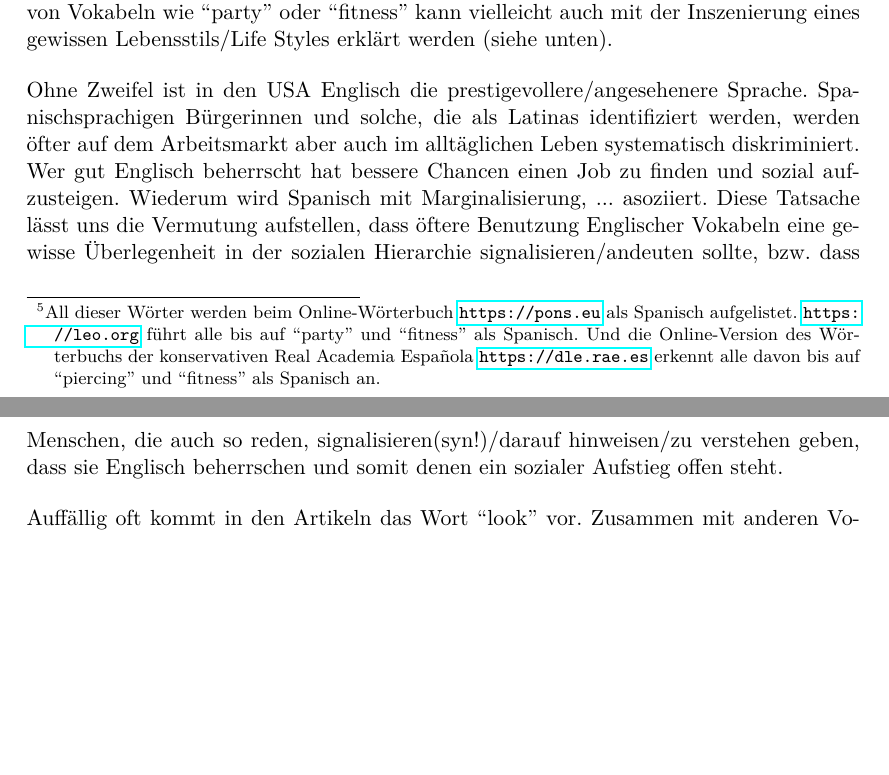
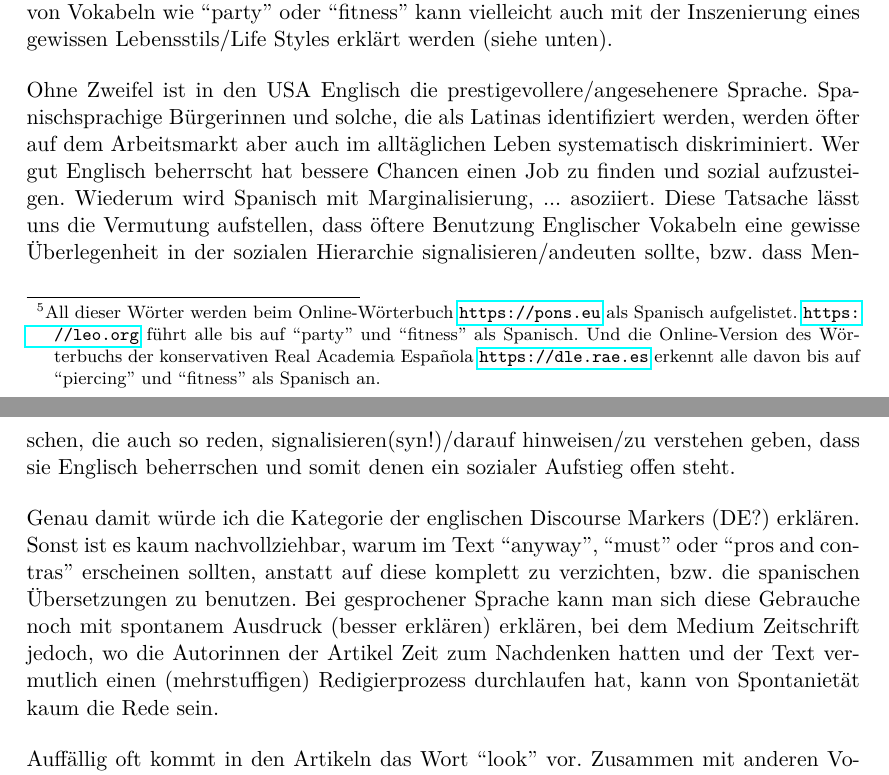
Before and after one commit to lusy/hausarbeiten, a LaTeX document (spanishNYC/hausarbeit/main.tex, which reads spanishNYC/hausarbeit/4-Befunde.tex): two parts of pages 13 and 14 of 17 before the commit and two parts of pages 13 and 14 of 18 after it, joined at a grey line, cut so that both start at the same text, the shorter picture padded with empty space. Compiled offline with pdfLaTeX.

Commit message:
spanishNYC: add paragraph on English discourse markers

```diff
--- a/spanishNYC/hausarbeit/4-Befunde.tex
+++ b/spanishNYC/hausarbeit/4-Befunde.tex
@@ -92,10 +92,33 @@ Die Benutzung von Vokabeln wie ``party'' oder ``fitness'' kann vielleicht auch m
 
 % Prestige
 Ohne Zweifel ist in den USA Englisch die prestigevollere/angesehenere Sprache.
-Spanischsprachigen Bürgerinnen und solche, die als Latinas identifiziert werden, werden öfter auf dem Arbeitsmarkt aber auch im alltäglichen Leben systematisch diskriminiert.
+Spanischsprachige Bürgerinnen und solche, die als Latinas identifiziert werden, werden öfter auf dem Arbeitsmarkt aber auch im alltäglichen Leben systematisch diskriminiert.
 Wer gut Englisch beherrscht hat bessere Chancen einen Job zu finden und sozial aufzusteigen.
 Wiederum wird Spanisch mit Marginalisierung, ... asoziiert. % so für das alles brauchen wir eine Quelle.
 Diese Tatsache lässt uns die Vermutung aufstellen, dass öftere Benutzung Englischer Vokabeln eine gewisse Überlegenheit in der sozialen Hierarchie signalisieren/andeuten sollte, bzw. dass Menschen, die auch so reden, signalisieren(syn!)/darauf hinweisen/zu verstehen geben, dass sie Englisch beherrschen und somit denen ein sozialer Aufstieg offen steht.
+
+% English discourse markers
+Genau damit würde ich die Kategorie der englischen Discourse Markers (DE?) erklären.
+Sonst ist es kaum nachvollziehbar, warum im Text ``anyway'', ``must'' oder ``pros and contras'' erscheinen sollten, anstatt auf diese komplett zu verzichten, bzw. die spanischen Übersetzungen zu benutzen.
+Bei gesprochener Sprache kann man sich diese Gebrauche noch mit spontanem Ausdruck (besser erklären) erklären, bei dem Medium Zeitschrift jedoch, wo die Autorinnen der Artikel Zeit zum Nachdenken hatten und der Text vermutlich einen (mehrstuffigen) Redigierprozess durchlaufen hat, kann von Spontanietät kaum die Rede sein.
+
+\begin{comment}
+  \item English discourse markers as part of the Spanish text  (``anyway'', ``pros and contras'', ``must'', etc.)% (gehört vlt auch dazu?) oder ist dieses "Oh, guckt ma, ich kann voll Englisch und bin deshalb voll dabei." Wie heißt auf Deutsch "upward mobility"? -- "Sozialer Aufstieg" oder "soziale Aufstiegsfähigkeit"
+  \item Music stuff (v.a. Genres)
+  \item "One night stand"/sex stuff (72933) (und Dating) --> sex sells! (aber warum auf EN?)
+  \item Essen:
+    \begin{itemize}
+      \item Kochrezepte bzw. Werbung/Diättips: auf Spanisch, die Englische Übersetzung in Klammern (damit die Menschen es im Supermarkt finden und kaufen können)
+presumption: people living in the US would know (specific) foods better by there English name;
+people living in the US should be able to buy stuff under their English name, since it's unlikely that the supermarket has Spanish labels
+e.g. if the food is not very popular in their country of origin; (couldn't say that for baking soda probably though^^)
+      \item lifestyle shit (``baby greens'', ``pavo wild'', ``gluten free'', ``nutritional yeast''..)
+Organic/healthy/lifestyle bla
+      \item Zeug, das spezifisch US-amerikanisch ist (oder relativ krass mit der Kultur in Verbindung gebracht wird): ``brownies'', ``cheesecake''; (was ist mit ``black licorice''??)
+      \item auch lifestyle aber mehr das "immer unterwegs, schwerbeschäftigt, cool, hipster bla": ``coffeehouse'', ``dip'', ``snack'', ``brunch''
+      \item Diätkram: v.a. ``light'', aber auch ``thigh gap''
+    \end{itemize}
+\end{comment}
 
 % Look
 Auffällig oft kommt in den Artikeln das Wort ``look'' vor.
```
